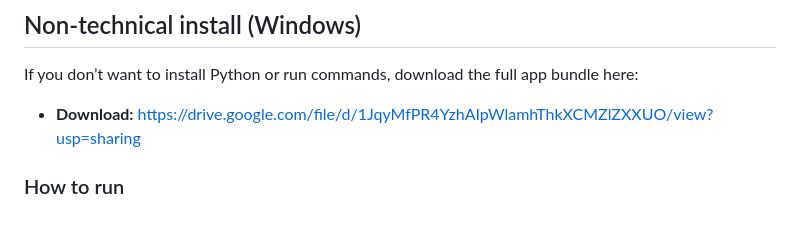
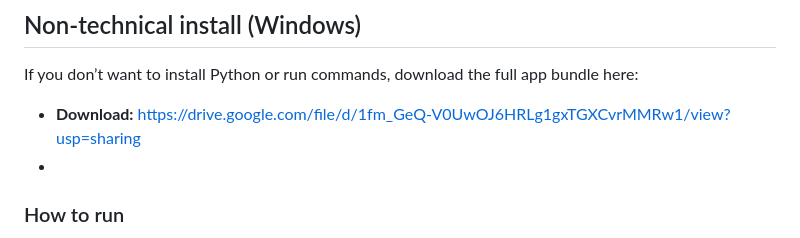
Before and after one commit to yossefaymanzedan/ChatRAG, a Markdown page: README.md, the part around the change. Rendered like a GitHub page.

Commit message:
Fix download link formatting in README.md

```diff
--- a/README.md
+++ b/README.md
@@ -8,8 +8,8 @@ Local-first RAG chat app for multi-document QA with grounded citations.
 
 If you don’t want to install Python or run commands, download the full app bundle here:
 
-- **Download:** [https://drive.google.com/file/d/1JqyMfPR4YzhAIpWlamhThkXCMZlZXXUO/view?usp=sharing](https://drive.google.com/file/d/1fm_GeQ-V0UwOJ6HRLg1gxTGXCvrMMRw1/view?usp=sharing)
-
+- **Download:** https://drive.google.com/file/d/1fm_GeQ-V0UwOJ6HRLg1gxTGXCvrMMRw1/view?usp=sharing
+-
 ### How to run
 1. Download the ZIP
 2. Extract it (right click. Extract All)
```
